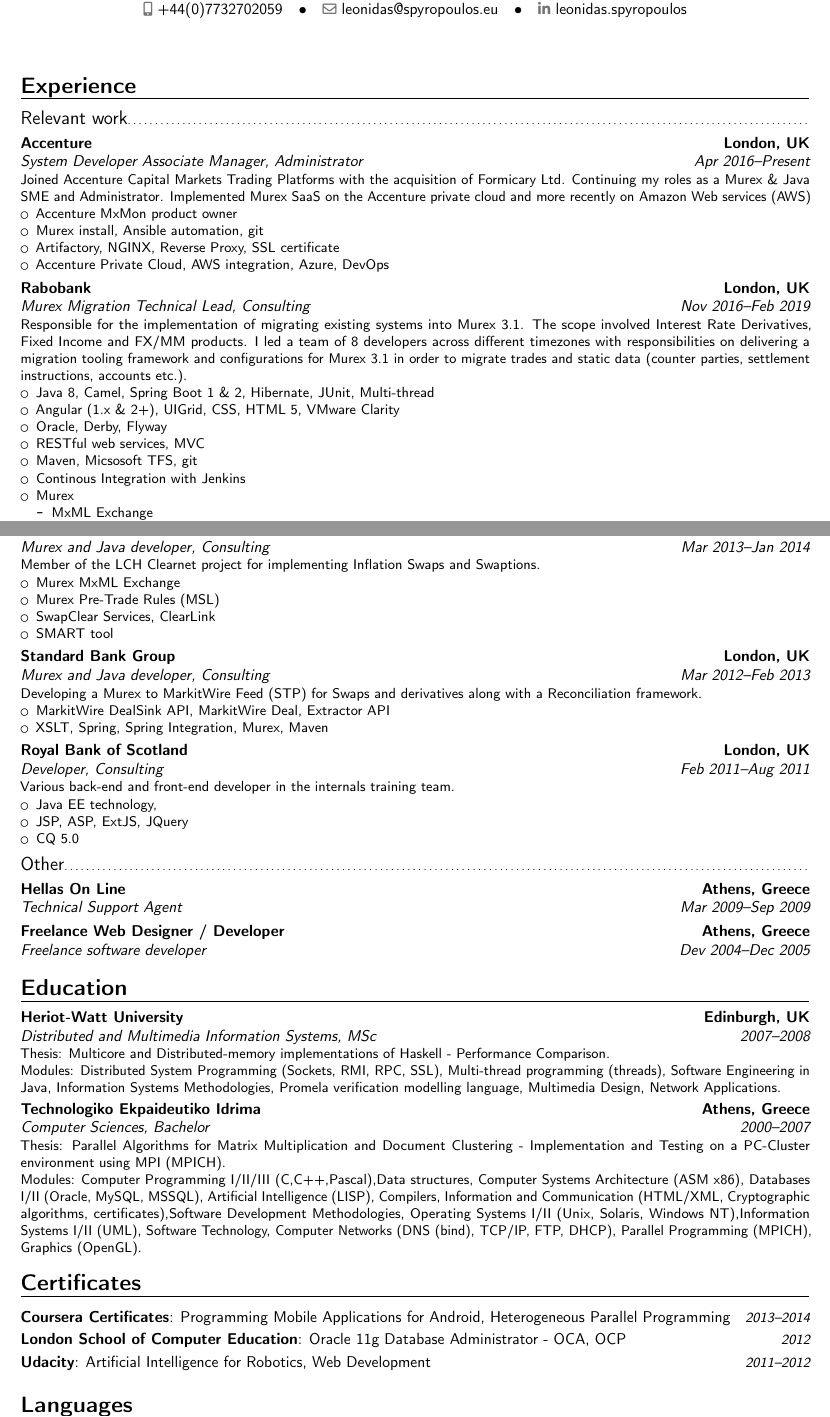
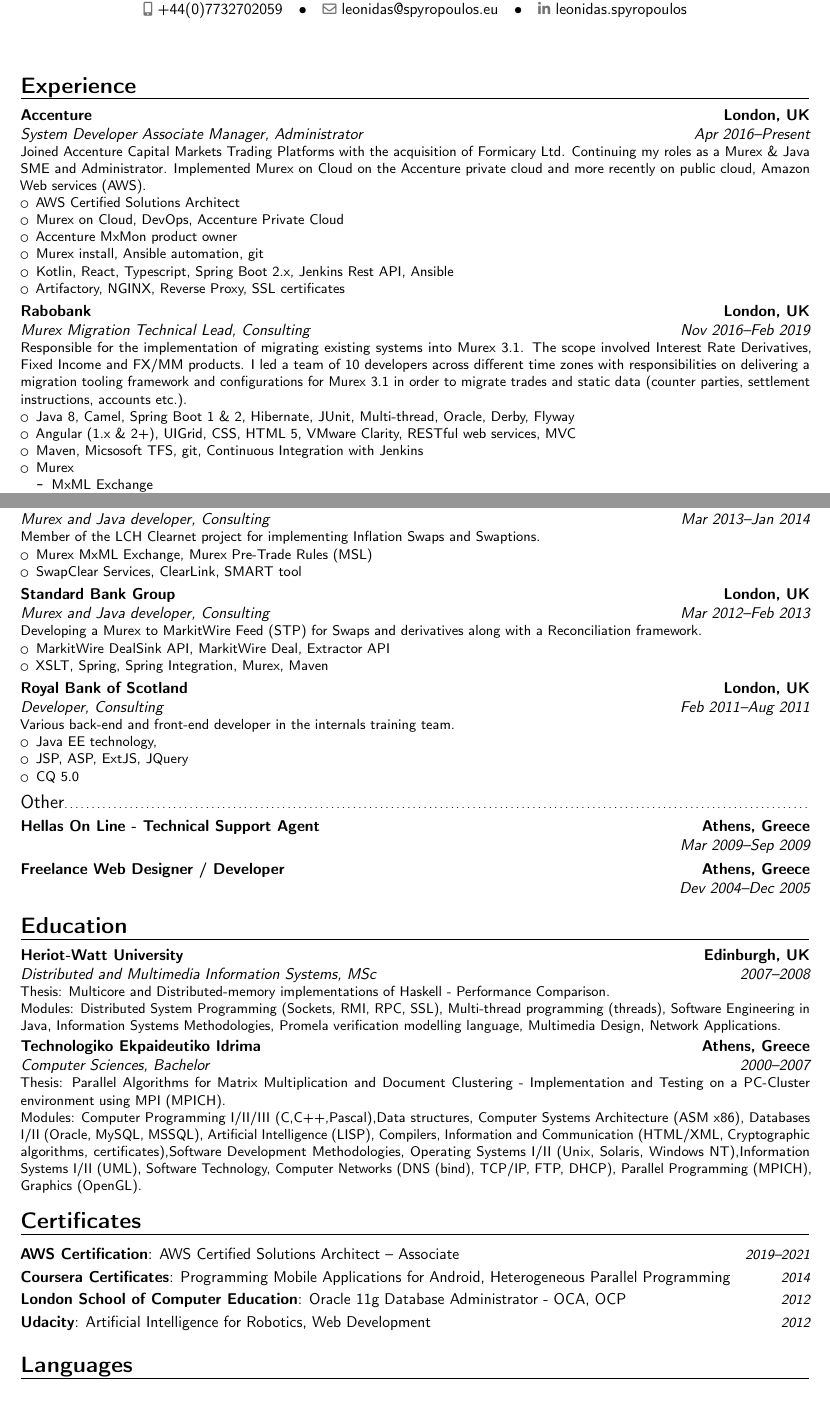
Before and after one commit to inglor/cv, a LaTeX CV (cv.tex): two parts of pages 1 and 2 of 2, joined at a grey line, cut so that both start at the same text. Compiled offline with pdfLaTeX.

Commit message:
Add AWS work and certificate, add react, kotlin, typescript

```diff
--- a/cv.tex
+++ b/cv.tex
@@ -65,24 +65,23 @@
 %----------------------------------------------------------------------------------------
 
 \section{Experience}
-\subsection{Relevant work}
+%\subsection{Relevant work}
 
-\cventry{Apr 2016--Present}{System Developer Associate Manager}{\textsc{Accenture}}{London, UK}{Administrator}{Joined Accenture Capital Markets Trading Platforms with the acquisition of Formicary Ltd. Continuing my roles as a Murex \& Java SME and Administrator. Implemented Murex SaaS on the Accenture private cloud and more recently on Amazon Web services (AWS)
+\cventry{Apr 2016--Present}{System Developer Associate Manager}{\textsc{Accenture}}{London, UK}{Administrator}{Joined Accenture Capital Markets Trading Platforms with the acquisition of Formicary Ltd. Continuing my roles as a Murex \& Java SME and Administrator. Implemented Murex on Cloud on the Accenture private cloud and more recently on public cloud, Amazon Web services (AWS).
 \begin{itemize}
+	\item AWS Certified Solutions Architect
+	\item Murex on Cloud, DevOps, Accenture Private Cloud
 	\item Accenture MxMon product owner
 	\item Murex install, Ansible automation, git
-	\item Artifactory, NGINX, Reverse Proxy, SSL certificate
-	\item Accenture Private Cloud, AWS integration, Azure, DevOps
+	\item Kotlin, React, Typescript, Spring Boot 2.x, Jenkins Rest API, Ansible
+	\item Artifactory, NGINX, Reverse Proxy, SSL certificates
 \end{itemize}}
 
-\cventry{Nov 2016--Feb 2019}{Murex Migration Technical Lead}{\textsc{Rabobank}}{London, UK}{Consulting}{Responsible for the implementation of migrating existing systems into Murex 3.1. The scope involved Interest Rate Derivatives, Fixed Income and FX/MM products. I led a team of 8 developers across different timezones with responsibilities on delivering a migration tooling framework and configurations for Murex 3.1 in order to migrate trades and static data (counter parties, settlement instructions, accounts etc.).
+\cventry{Nov 2016--Feb 2019}{Murex Migration Technical Lead}{\textsc{Rabobank}}{London, UK}{Consulting}{Responsible for the implementation of migrating existing systems into Murex 3.1. The scope involved Interest Rate Derivatives, Fixed Income and FX/MM products. I led a team of 10 developers across different time zones with responsibilities on delivering a migration tooling framework and configurations for Murex 3.1 in order to migrate trades and static data (counter parties, settlement instructions, accounts etc.).
 \begin{itemize}
- 	\item Java 8, Camel, Spring Boot 1 \& 2, Hibernate, JUnit, Multi-thread
- 	\item Angular (1.x \& 2+), UIGrid, CSS, HTML 5, VMware Clarity
- 	\item Oracle, Derby, Flyway
- 	\item RESTful web services, MVC
- 	\item Maven, Micsosoft TFS, git
- 	\item Continous Integration with Jenkins
+ 	\item Java 8, Camel, Spring Boot 1 \& 2, Hibernate, JUnit, Multi-thread, Oracle, Derby, Flyway
+ 	\item Angular (1.x \& 2+), UIGrid, CSS, HTML 5, VMware Clarity, RESTful web services, MVC
+ 	\item Maven, Micsosoft TFS, git, Continuous Integration with Jenkins
  	\item Murex
  	\begin{itemize}
  		\item MxML Exchange
@@ -134,10 +133,8 @@
 
 \cventry{Mar 2013--Jan 2014}{Murex and Java developer}{\textsc{LCH Clearnet}}{London, UK}{Consulting}{Member of the LCH Clearnet project for implementing Inflation Swaps and Swaptions.
 \begin{itemize}
-	\item Murex MxML Exchange
-	\item Murex Pre-Trade Rules (MSL)
-	\item SwapClear Services, ClearLink
-	\item SMART tool
+	\item Murex MxML Exchange, Murex Pre-Trade Rules (MSL)
+	\item SwapClear Services, ClearLink, SMART tool
 \end{itemize}}
 
 \cventry{Mar 2012--Feb 2013}{Murex and Java developer}{\textsc{Standard Bank Group}}{London, UK}{Consulting}{Developing a Murex to MarkitWire Feed (STP) for Swaps and derivatives along with a Reconciliation framework.
@@ -154,9 +151,9 @@
 \end{itemize}}
 
 \subsection{Other}
-\cventry{Mar 2009--Sep 2009}{Technical Support Agent}{\textsc{Hellas On Line}}{Athens, Greece}{}{}
+\cventry{Mar 2009--Sep 2009}{}{\textsc{Hellas On Line} - Technical Support Agent}{Athens, Greece}{}{}
 
-\cventry{Dev 2004--Dec 2005}{Freelance software developer}{\textsc{Freelance Web Designer / Developer}}{Athens, Greece}{}{}
+\cventry{Dev 2004--Dec 2005}{}{\textsc{Freelance Web Designer / Developer}}{Athens, Greece}{}{}
 
 %----------------------------------------------------------------------------------------
 %	EDUCATION SECTION
@@ -177,9 +174,10 @@
 
 \section{Certificates}
 
-\cvitemwithcomment{Coursera Certificates}{Programming Mobile Applications for Android, Heterogeneous Parallel Programming}{2013--2014}
+\cvitemwithcomment{AWS Certification}{AWS Certified Solutions Architect – Associate}{2019--2021}
+\cvitemwithcomment{Coursera Certificates}{Programming Mobile Applications for Android, Heterogeneous Parallel Programming}{2014}
 \cvitemwithcomment{London School of Computer Education}{Oracle 11g Database Administrator - OCA, OCP}{2012}
-\cvitemwithcomment{Udacity}{Artificial Intelligence for Robotics, Web Development}{2011--2012}
+\cvitemwithcomment{Udacity}{Artificial Intelligence for Robotics, Web Development}{2012}
 
 %----------------------------------------------------------------------------------------
 %	LANGUAGES SECTION
```
Also changed, not shown: cv.tex (2 more changed lines).
